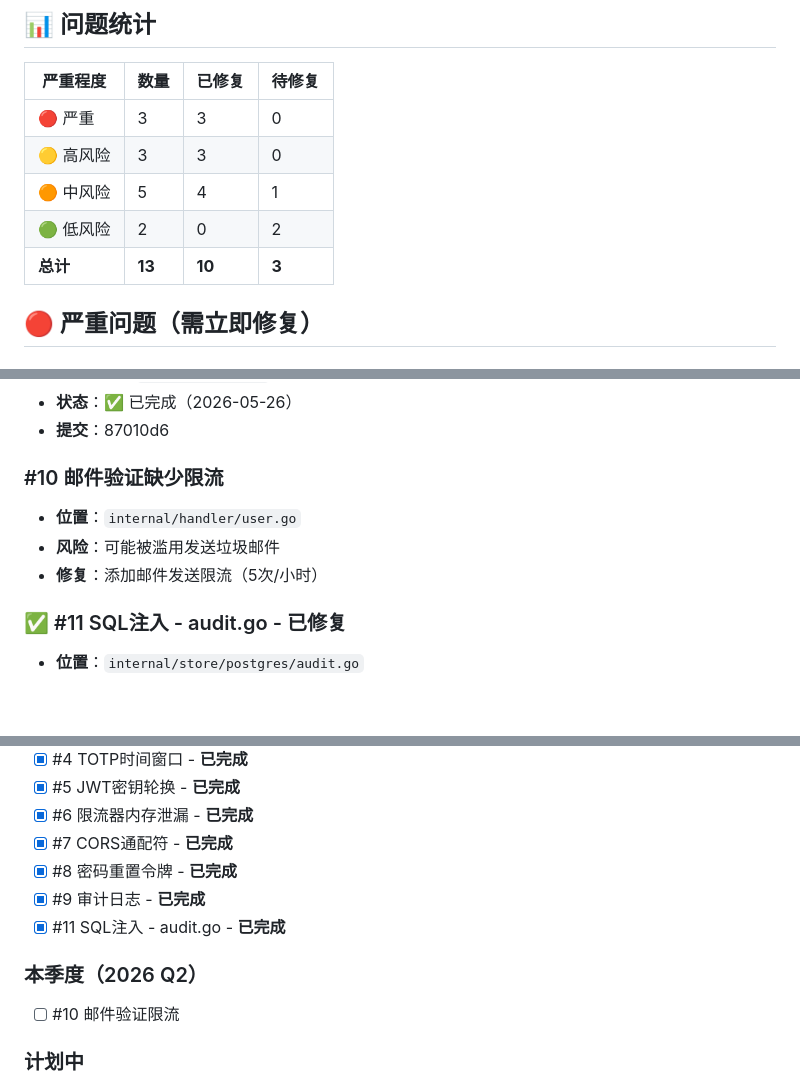
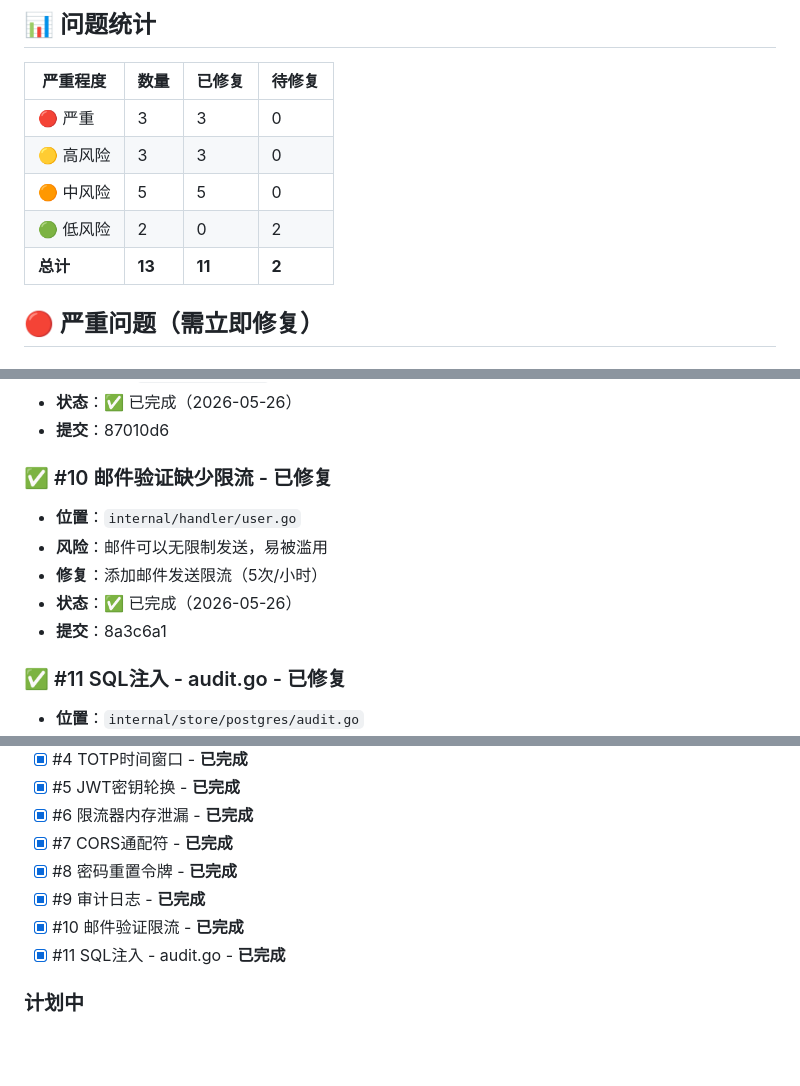
Before and after one commit to Eninte/sso, a Markdown page: docs/SECURITY_ISSUES_SUMMARY.md, 3 parts joined by grey strips. GitHub-like rendering; blank space fills up the shorter version.

Commit message:
docs(security): 更新安全问题跟踪文档 - 标记#10已修复
- 更新问题统计：11/13已修复（85%）
- 标记#10 邮件验证缺少限流为已完成
- 添加修复提交哈希：8a3c6a1
- 所有严重、高风险和中风险问题已全部修复！
- 更新修复路线图

```diff
--- a/docs/SECURITY_ISSUES_SUMMARY.md
+++ b/docs/SECURITY_ISSUES_SUMMARY.md
@@ -8,9 +8,9 @@
 |---------|------|--------|--------|
 | 🔴 严重 | 3 | 3 | 0 |
 | 🟡 高风险 | 3 | 3 | 0 |
-| 🟠 中风险 | 5 | 4 | 1 |
+| 🟠 中风险 | 5 | 5 | 0 |
 | 🟢 低风险 | 2 | 0 | 2 |
-| **总计** | **13** | **10** | **3** |
+| **总计** | **13** | **11** | **2** |
 
 ## 🔴 严重问题（需立即修复）
 
@@ -80,10 +80,12 @@
 - **状态**：✅ 已完成（2026-05-26）
 - **提交**：87010d6
 
-### #10 邮件验证缺少限流
+### ✅ #10 邮件验证缺少限流 - 已修复
 - **位置**：`internal/handler/user.go`
-- **风险**：可能被滥用发送垃圾邮件
+- **风险**：邮件可以无限制发送，易被滥用
 - **修复**：添加邮件发送限流（5次/小时）
+- **状态**：✅ 已完成（2026-05-26）
+- **提交**：8a3c6a1
 
 ### ✅ #11 SQL注入 - audit.go - 已修复
 - **位置**：`internal/store/postgres/audit.go`
@@ -116,10 +118,8 @@
 - [x] #7 CORS通配符 - **已完成**
 - [x] #8 密码重置令牌 - **已完成**
 - [x] #9 审计日志 - **已完成**
+- [x] #10 邮件验证限流 - **已完成**
 - [x] #11 SQL注入 - audit.go - **已完成**
-
-### 本季度（2026 Q2）
-- [ ] #10 邮件验证限流
 
 ### 计划中
 - [ ] #12 JWT jti验证
```
